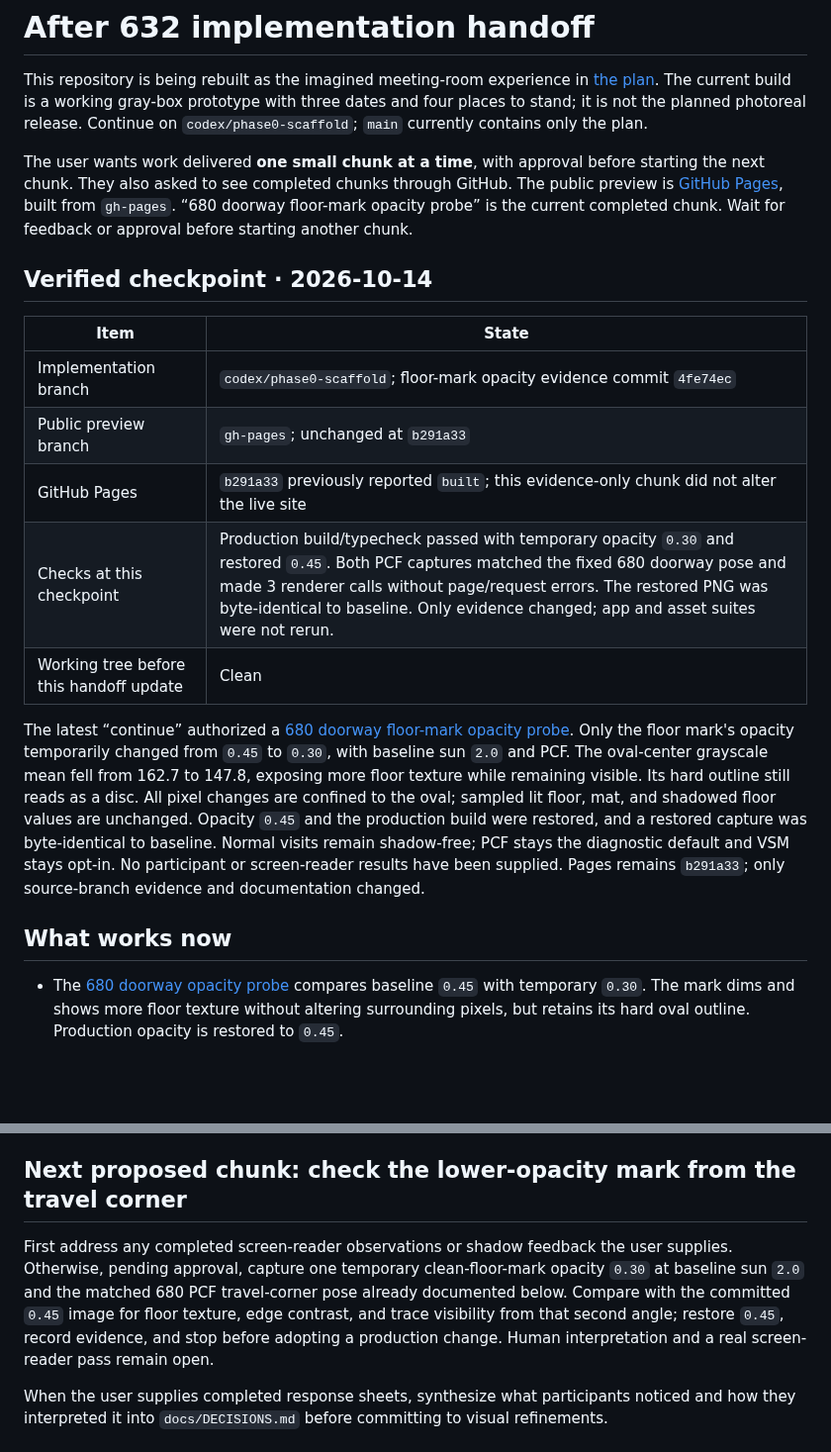
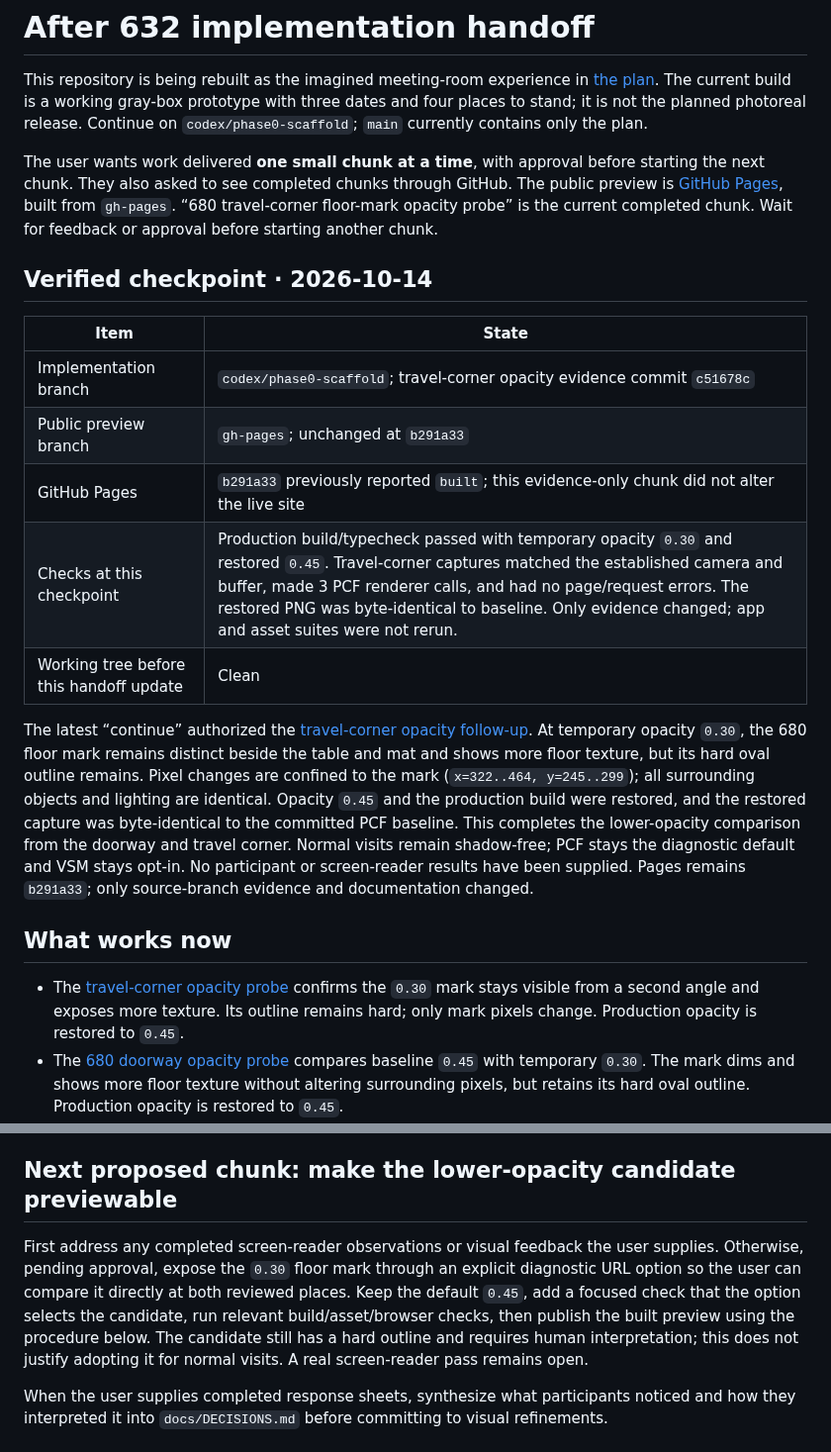
Before and after one commit to wangy113/after-632-gpt-sol-6, a Markdown page: HANDOFF.md, 2 parts joined by grey strips. Shown at 99% size. GitHub-like rendering; blank space fills up the shorter version.

Commit message:
Hand off travel-corner opacity review

```diff
--- a/HANDOFF.md
+++ b/HANDOFF.md
@@ -2,22 +2,23 @@
 
 This repository is being rebuilt as the imagined meeting-room experience in [the plan](docs/PLAN.md). The current build is a working gray-box prototype with three dates and four places to stand; it is not the planned photoreal release. Continue on `codex/phase0-scaffold`; `main` currently contains only the plan.
 
-The user wants work delivered **one small chunk at a time**, with approval before starting the next chunk. They also asked to see completed chunks through GitHub. The public preview is [GitHub Pages](https://wangy113.github.io/after-632-gpt-sol-6/), built from `gh-pages`. “680 doorway floor-mark opacity probe” is the current completed chunk. Wait for feedback or approval before starting another chunk.
+The user wants work delivered **one small chunk at a time**, with approval before starting the next chunk. They also asked to see completed chunks through GitHub. The public preview is [GitHub Pages](https://wangy113.github.io/after-632-gpt-sol-6/), built from `gh-pages`. “680 travel-corner floor-mark opacity probe” is the current completed chunk. Wait for feedback or approval before starting another chunk.
 
 ## Verified checkpoint · 2026-10-14
 
 | Item | State |
 | --- | --- |
-| Implementation branch | `codex/phase0-scaffold`; floor-mark opacity evidence commit `4fe74ec` |
+| Implementation branch | `codex/phase0-scaffold`; travel-corner opacity evidence commit `c51678c` |
 | Public preview branch | `gh-pages`; unchanged at `b291a33` |
 | GitHub Pages | `b291a33` previously reported `built`; this evidence-only chunk did not alter the live site |
-| Checks at this checkpoint | Production build/typecheck passed with temporary opacity `0.30` and restored `0.45`. Both PCF captures matched the fixed 680 doorway pose and made 3 renderer calls without page/request errors. The restored PNG was byte-identical to baseline. Only evidence changed; app and asset suites were not rerun. |
+| Checks at this checkpoint | Production build/typecheck passed with temporary opacity `0.30` and restored `0.45`. Travel-corner captures matched the established camera and buffer, made 3 PCF renderer calls, and had no page/request errors. The restored PNG was byte-identical to baseline. Only evidence changed; app and asset suites were not rerun. |
 | Working tree before this handoff update | Clean |
 
-The latest “continue” authorized a [680 doorway floor-mark opacity probe](docs/phase0/GEOMETRY_BASELINE.md#680-doorway-floor-mark-opacity-probe--2026-10-14). Only the floor mark's opacity temporarily changed from `0.45` to `0.30`, with baseline sun `2.0` and PCF. The oval-center grayscale mean fell from 162.7 to 147.8, exposing more floor texture while remaining visible. Its hard outline still reads as a disc. All pixel changes are confined to the oval; sampled lit floor, mat, and shadowed floor values are unchanged. Opacity `0.45` and the production build were restored, and a restored capture was byte-identical to baseline. Normal visits remain shadow-free; PCF stays the diagnostic default and VSM stays opt-in. No participant or screen-reader results have been supplied. Pages remains `b291a33`; only source-branch evidence and documentation changed.
+The latest “continue” authorized the [travel-corner opacity follow-up](docs/phase0/GEOMETRY_BASELINE.md#680-travel-corner-floor-mark-opacity-probe--2026-10-14). At temporary opacity `0.30`, the 680 floor mark remains distinct beside the table and mat and shows more floor texture, but its hard oval outline remains. Pixel changes are confined to the mark (`x=322..464, y=245..299`); all surrounding objects and lighting are identical. Opacity `0.45` and the production build were restored, and the restored capture was byte-identical to the committed PCF baseline. This completes the lower-opacity comparison from the doorway and travel corner. Normal visits remain shadow-free; PCF stays the diagnostic default and VSM stays opt-in. No participant or screen-reader results have been supplied. Pages remains `b291a33`; only source-branch evidence and documentation changed.
 
 ## What works now
 
+- The [travel-corner opacity probe](docs/phase0/GEOMETRY_BASELINE.md#680-travel-corner-floor-mark-opacity-probe--2026-10-14) confirms the `0.30` mark stays visible from a second angle and exposes more texture. Its outline remains hard; only mark pixels change. Production opacity is restored to `0.45`.
 - The [680 doorway opacity probe](docs/phase0/GEOMETRY_BASELINE.md#680-doorway-floor-mark-opacity-probe--2026-10-14) compares baseline `0.45` with temporary `0.30`. The mark dims and shows more floor texture without altering surrounding pixels, but retains its hard oval outline. Production opacity is restored to `0.45`.
 - The [680 doorway midpoint sun-intensity probe](docs/phase0/GEOMETRY_BASELINE.md#680-doorway-midpoint-sun-intensity-probe--2026-10-14) places the temporary `1.5` capture between the baseline `2.0` and earlier `1.0` images. It dims the angular floor patch less than `1.0` and preserves more mat brightness, but leaves the hard outline and pale oval balance unresolved. The production sun remains `2.0`.
 - The [680 doorway sun-intensity probe](docs/phase0/GEOMETRY_BASELINE.md#680-doorway-directional-sun-intensity-probe--2026-10-14) compares byte-matched PCF baseline intensity `2.0` with a temporary `1.0` capture. The broad sunlit floor darkens, the oval barely changes, and the near mat also darkens. Source and built app are restored; this does not adopt a new light setting.
@@ -63,9 +64,9 @@ The latest “continue” authorized a [680 doorway floor-mark opacity probe](do
 - Compare shows the previous date from the same camera while preserving the selected date. It works by pointer or keyboard hold, the C key, or a persistent click-only activation of either Compare button. Returning to reading releases the renderer; renderer failure falls back to the reading page.
 - The pure state model defines all three dates, four places, Compare, and motion policy. Date, place, Compare, Pause, and reduced-motion behavior are wired to the live room.
 
-## Next proposed chunk: check the lower-opacity mark from the travel corner
+## Next proposed chunk: make the lower-opacity candidate previewable
 
-First address any completed screen-reader observations or shadow feedback the user supplies. Otherwise, pending approval, capture one temporary clean-floor-mark opacity `0.30` at baseline sun `2.0` and the matched 680 PCF travel-corner pose already documented below. Compare with the committed `0.45` image for floor texture, edge contrast, and trace visibility from that second angle; restore `0.45`, record evidence, and stop before adopting a production change. Human interpretation and a real screen-reader pass remain open.
+First address any completed screen-reader observations or visual feedback the user supplies. Otherwise, pending approval, expose the `0.30` floor mark through an explicit diagnostic URL option so the user can compare it directly at both reviewed places. Keep the default `0.45`, add a focused check that the option selects the candidate, run relevant build/asset/browser checks, then publish the built preview using the procedure below. The candidate still has a hard outline and requires human interpretation; this does not justify adopting it for normal visits. A real screen-reader pass remains open.
 
 When the user supplies completed response sheets, synthesize what participants noticed and how they interpreted it into `docs/DECISIONS.md` before committing to visual refinements.
 
```
Also changed, not shown: other parts of HANDOFF.md (+3 -1 lines).
